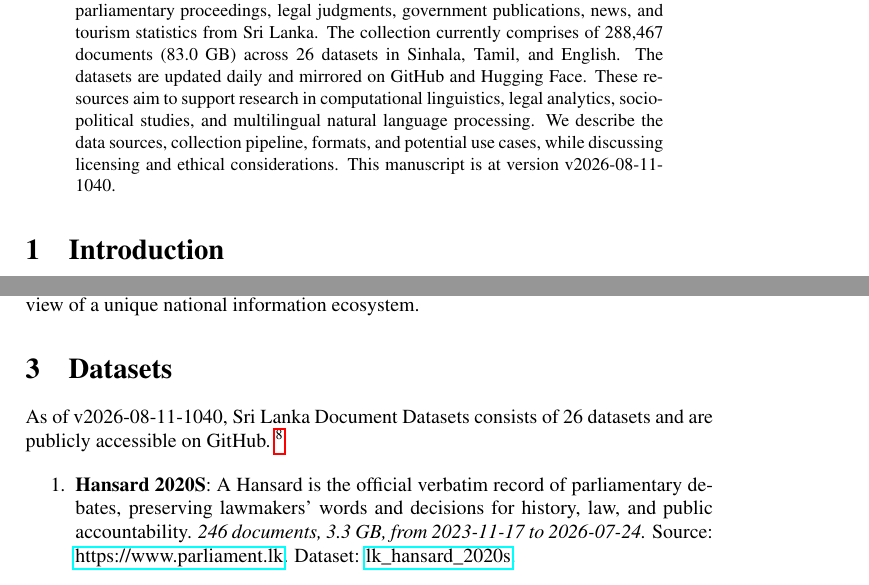
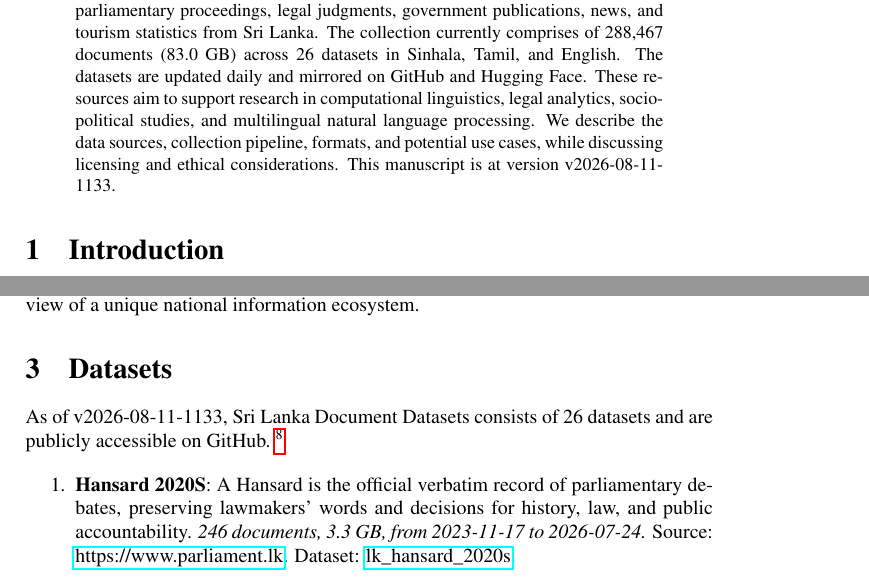
Before and after one commit to nuuuwan/lk_datasets, a LaTeX paper (latex/lk_datasets.tex): two parts of pages 1 and 2 of 7, joined at a grey line, cut so that both start at the same text. Compiled offline with pdfLaTeX; a LaTeX package or settings file that is missing is left out.

Commit message:
🤖 [build.yml] 2026-08-11-0603

```diff
--- a/latex/lk_datasets.tex
+++ b/latex/lk_datasets.tex
@@ -16,7 +16,7 @@
 \normalsize%
 \maketitle%
 \begin{abstract}%
-We present a collection of open, machine-readable document datasets covering parliamentary proceedings, legal judgments, government publications, news, and tourism statistics from Sri Lanka. The collection currently comprises of  288,467  documents (83.0 GB) across 26  datasets in Sinhala, Tamil, and English. The datasets are updated daily and mirrored on GitHub and Hugging Face. These resources aim to support research in computational linguistics, legal analytics, socio-political studies, and multilingual natural language processing. We describe the data sources, collection pipeline, formats, and potential use cases, while discussing licensing and ethical considerations. This manuscript is at version v2026-08-11-1040.%
+We present a collection of open, machine-readable document datasets covering parliamentary proceedings, legal judgments, government publications, news, and tourism statistics from Sri Lanka. The collection currently comprises of  288,467  documents (83.0 GB) across 26  datasets in Sinhala, Tamil, and English. The datasets are updated daily and mirrored on GitHub and Hugging Face. These resources aim to support research in computational linguistics, legal analytics, socio-political studies, and multilingual natural language processing. We describe the data sources, collection pipeline, formats, and potential use cases, while discussing licensing and ethical considerations. This manuscript is at version v2026-08-11-1133.%
 
 %
 \end{abstract}%
@@ -86,7 +86,7 @@ The Sri Lanka Document Datasets aim to fill this gap by aggregating diverse sour
 %
 \section{Datasets}%
 \label{sec:Datasets}%
-As of v2026-08-11-1040, Sri Lanka Document Datasets
+As of v2026-08-11-1133, Sri Lanka Document Datasets
   consists of 26 datasets
  and are publicly accessible on GitHub.%
 ~%
```
Also changed, not shown: README.md, latex/lk_datasets.pdf.
